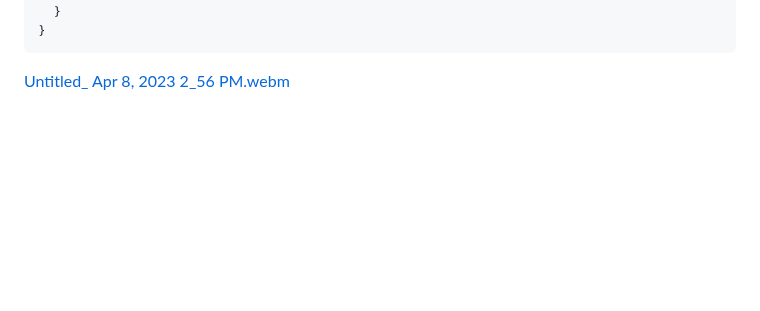
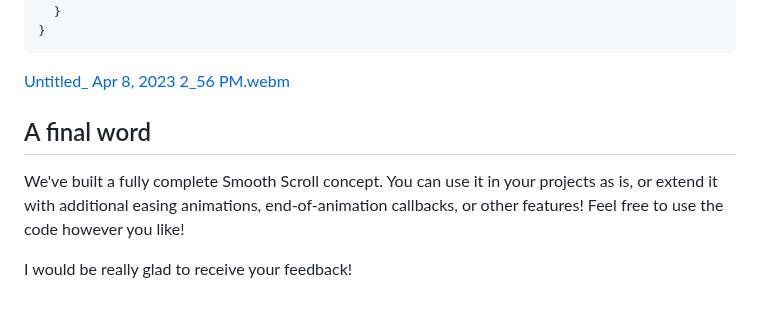
Before and after one commit to xfides/smoothScrollTo-concept, a Markdown page: README.md, the part around the change. GitHub-like rendering; blank space fills up the shorter version.

````diff
--- a/README.md
+++ b/README.md
@@ -805,3 +805,9 @@ function animateSingleScrollFrame(
 ```
 
 [Untitled_ Apr 8, 2023 2_56 PM.webm](https://user-images.githubusercontent.com/52240221/230719801-3186ccbf-8623-445b-837b-a1588bf487dc.webm)
+
+## A final word
+
+We've built a fully complete Smooth Scroll concept. You can use it in your projects as is, or extend it with additional easing animations, end-of-animation callbacks, or other features! Feel free to use the code however you like!
+
+I would be really glad to receive your feedback!
````
